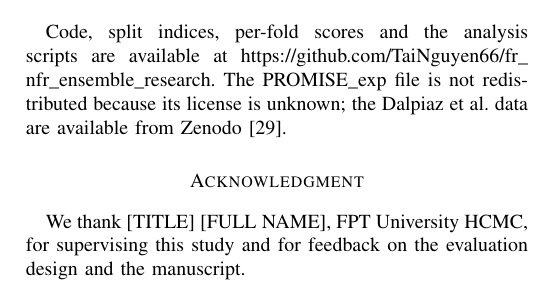
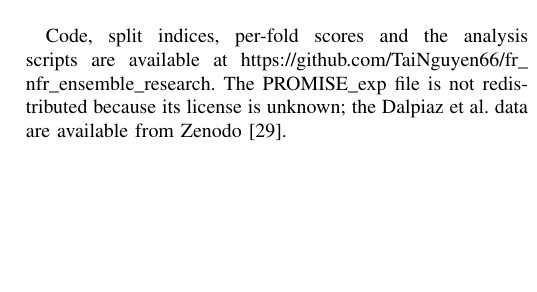
Before and after one commit to TaiNguyen66/fr_nfr_ensemble_research, a LaTeX paper (paper/main.tex): part of one column of page 7 of 8, cut so that both start at the same text, the shorter picture padded with empty space. Compiled offline with pdfLaTeX.

Commit message:
List the supervisor as co-author (name to be filled in) instead of an acknowledgment

```diff
--- a/paper/main.tex
+++ b/paper/main.tex
@@ -40,8 +43,6 @@
 \input{sections/threats}
 \input{sections/conclusion}
 
-\section*{Acknowledgment}
-We thank [TITLE] [FULL NAME], FPT University HCMC, for supervising this study and for feedback on the evaluation design and the manuscript.
 
 \appendix
 \section{Supplementary results}
```
Also changed, not shown: paper/main.tex (3 more changed lines).
